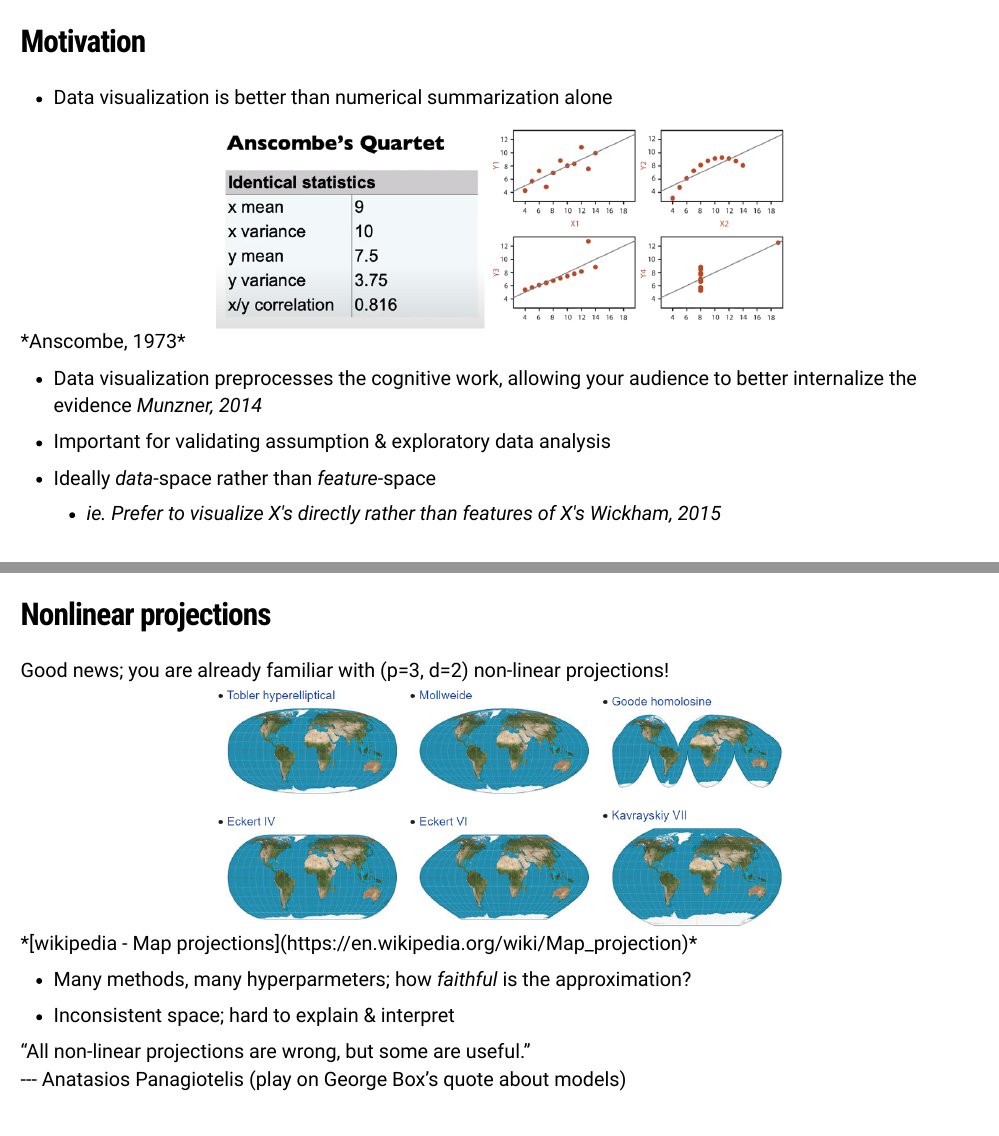
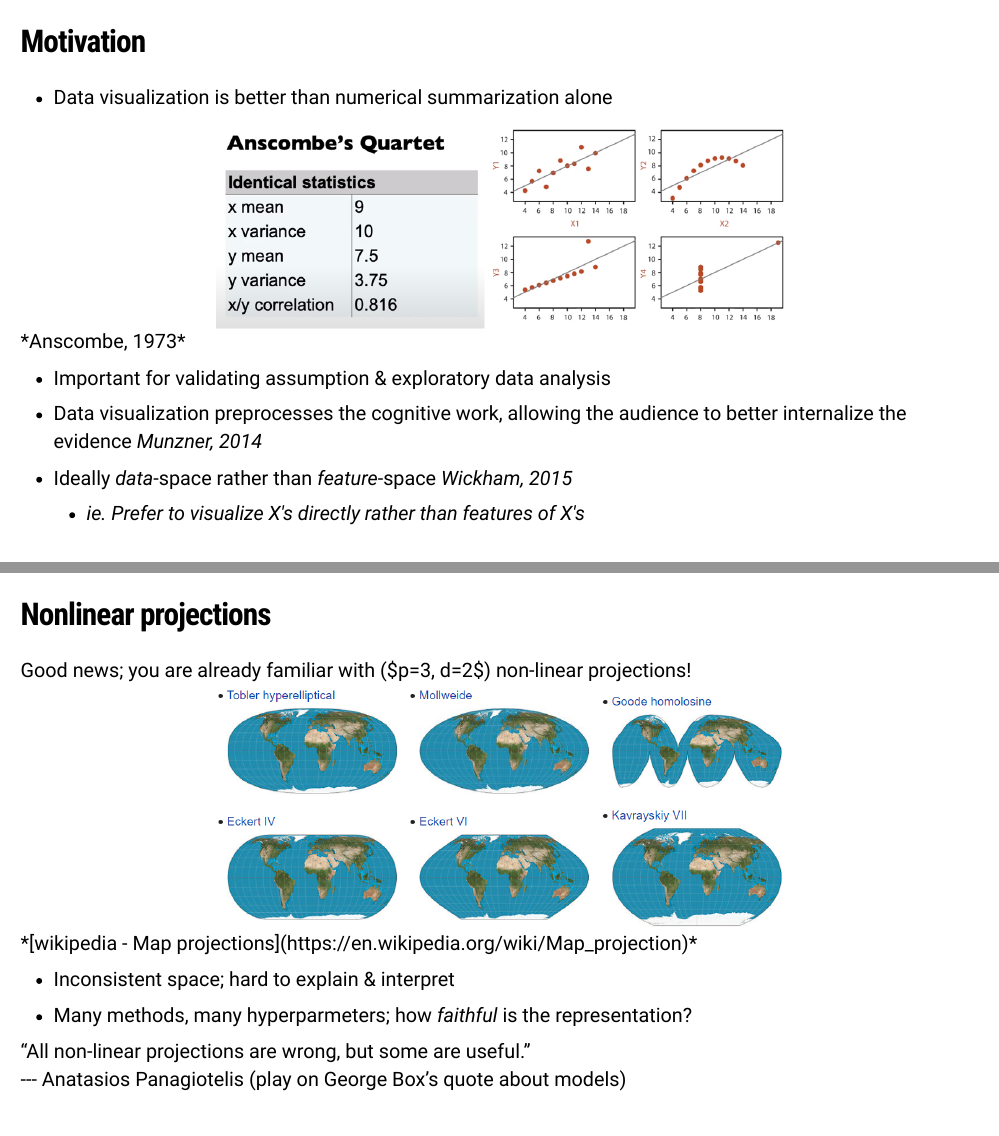
Before and after one commit to nspyrison/pres_ebs, an R Markdown document (index.rmd): pages 6 and 14 of 39, joined at a grey line. The pictures show the slides in the output file index.html that the author committed with the source; the slides are laid out offline by our stand-in for remark.js, each with all of its steps uncovered, in fonts that may differ from those the slides ask for, and without slide numbers, shadows or browser add-ons; a font, style sheet, LaTeX package, included part or bibliography that could not be used is replaced or left out; library style sheets and scripts come from the installed R packages.

Commit message:
last min touch ups

````diff
--- a/index.rmd
+++ b/index.rmd
@@ -274,11 +273,10 @@ knitr::include_graphics("./figures/anscombe_2of2.PNG")
 <!-- Eureka data *Coleman, 1986* \\ -->
 --
 
-- Data visualization preprocesses the cognitive work, allowing your audience to better internalize the evidence *Munzner, 2014*
 - Important for validating assumption & exploratory data analysis
-- Ideally *data*-space rather than *feature*-space
+- Data visualization preprocesses the cognitive work, allowing the audience to better internalize the evidence *Munzner, 2014*
+- Ideally *data*-space rather than *feature*-space *Wickham, 2015*
     - *ie. Prefer to visualize X's directly rather than features of X's*
-*Wickham, 2015*
 
 ---
 
@@ -399,15 +397,15 @@ GGally::ggparcoord(
 
 # Nonlinear projections
 
-Good news; you are already familiar with (p=3, d=2) non-linear projections!
+Good news; you are already familiar with ($p=3, d=2$) non-linear projections!
 
 ```{r, out.width='60%'}
 knitr::include_graphics("./figures/intuition_nonlinear_proj.PNG")
 ```
 *[wikipedia - Map projections](https://en.wikipedia.org/wiki/Map_projection)*
 
-- Many methods, many hyperparmeters; how *faithful* is the approximation?
 - Inconsistent space; hard to explain & interpret
+- Many methods, many hyperparmeters; how *faithful* is the representation?
 
 “All non-linear projections are wrong, but some are useful.”
 <br>--- Anatasios Panagiotelis (play on George Box’s quote about models)
````
Also changed, not shown: figures/cheem_namesake.png (deleted), index.html, index.rmd (7 more changed lines).
